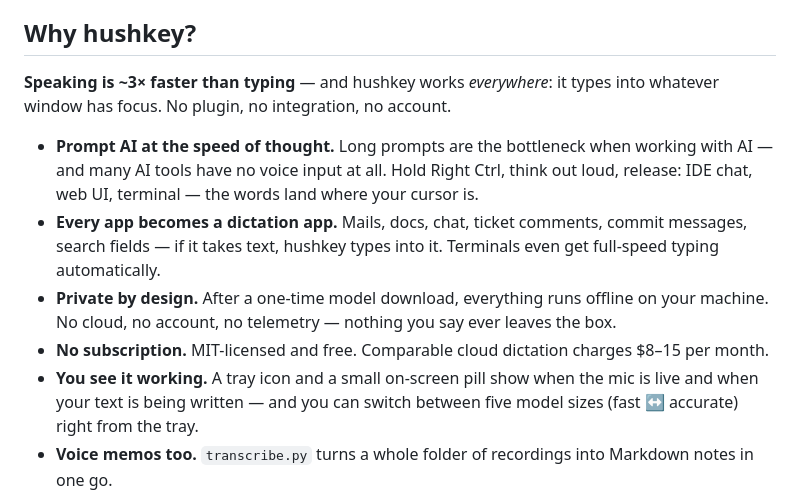
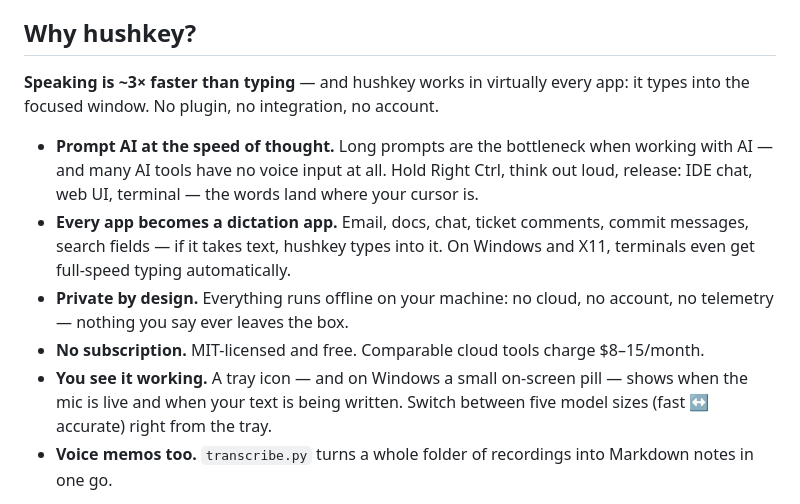
Before and after one commit to aignermax/hushkey, a Markdown page: README.md, the part around the change. GitHub-like rendering.

Commit message:
fix review findings on #9: platform qualifiers, dedupe, wording

```diff
--- a/README.md
+++ b/README.md
@@ -57,24 +57,23 @@ The first dictation downloads the whisper model (~0.5–1.5 GB) into
 
 ## Why hushkey?
 
-**Speaking is ~3× faster than typing** — and hushkey works *everywhere*: it
-types into whatever window has focus. No plugin, no integration, no account.
+**Speaking is ~3× faster than typing** — and hushkey works in virtually every
+app: it types into the focused window. No plugin, no integration, no account.
 
 - **Prompt AI at the speed of thought.** Long prompts are the bottleneck when
   working with AI — and many AI tools have no voice input at all. Hold Right
   Ctrl, think out loud, release: IDE chat, web UI, terminal — the words land
   where your cursor is.
-- **Every app becomes a dictation app.** Mails, docs, chat, ticket comments,
+- **Every app becomes a dictation app.** Email, docs, chat, ticket comments,
   commit messages, search fields — if it takes text, hushkey types into it.
-  Terminals even get full-speed typing automatically.
-- **Private by design.** After a one-time model download, everything runs
-  offline on your machine. No cloud, no account, no telemetry — nothing you
-  say ever leaves the box.
-- **No subscription.** MIT-licensed and free. Comparable cloud dictation
-  charges $8–15 per month.
-- **You see it working.** A tray icon and a small on-screen pill show when the
-  mic is live and when your text is being written — and you can switch between
-  five model sizes (fast ↔ accurate) right from the tray.
+  On Windows and X11, terminals even get full-speed typing automatically.
+- **Private by design.** Everything runs offline on your machine: no cloud,
+  no account, no telemetry — nothing you say ever leaves the box.
+- **No subscription.** MIT-licensed and free. Comparable cloud tools charge
+  $8–15/month.
+- **You see it working.** A tray icon — and on Windows a small on-screen
+  pill — shows when the mic is live and when your text is being written.
+  Switch between five model sizes (fast ↔ accurate) right from the tray.
 - **Voice memos too.** `transcribe.py` turns a whole folder of recordings into
   Markdown notes in one go.
 
```
